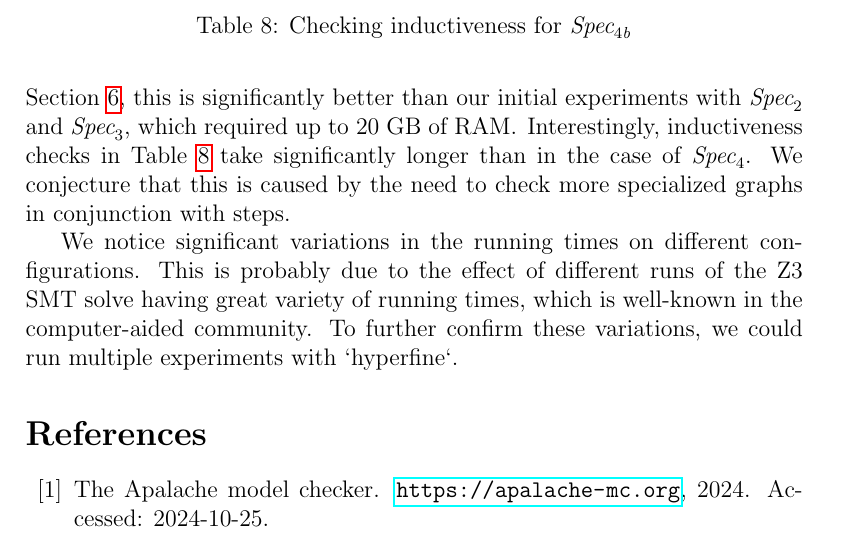
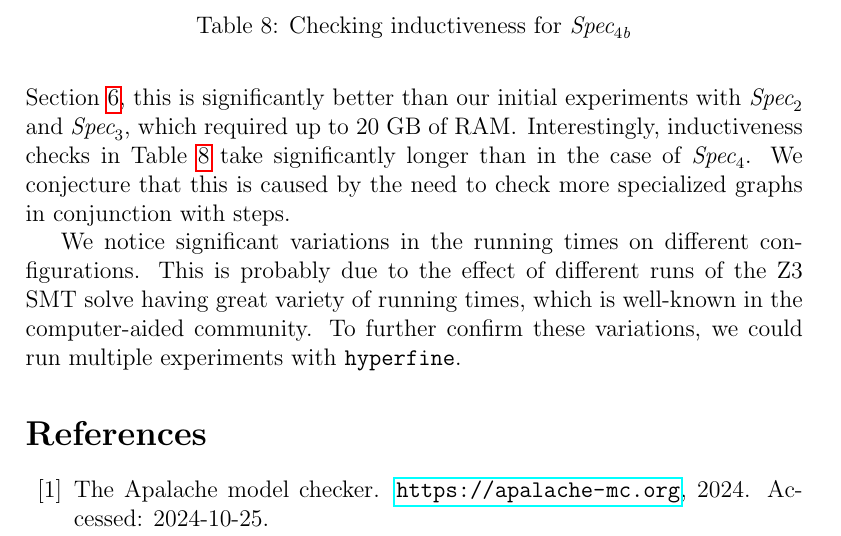
Before and after one commit to freespek/ssf-mc, a LaTeX paper (reports/report.tex, which reads reports/spec4b.tex): part of page 35 of 55, cut so that both start at the same text. Compiled offline with pdfLaTeX.

Commit message:
small fix

```diff
--- a/reports/spec4b.tex
+++ b/reports/spec4b.tex
@@ -111,7 +111,7 @@ We notice significant variations in the running times on different
 configurations. This is probably due to the effect of different runs of the Z3
 SMT solve having great variety of running times, which is well-known in the
 computer-aided community. To further confirm these variations, we could run
-multiple experiments with `hyperfine`.
+multiple experiments with~\texttt{hyperfine}.
 
 \begin{table}
     \centering
```
